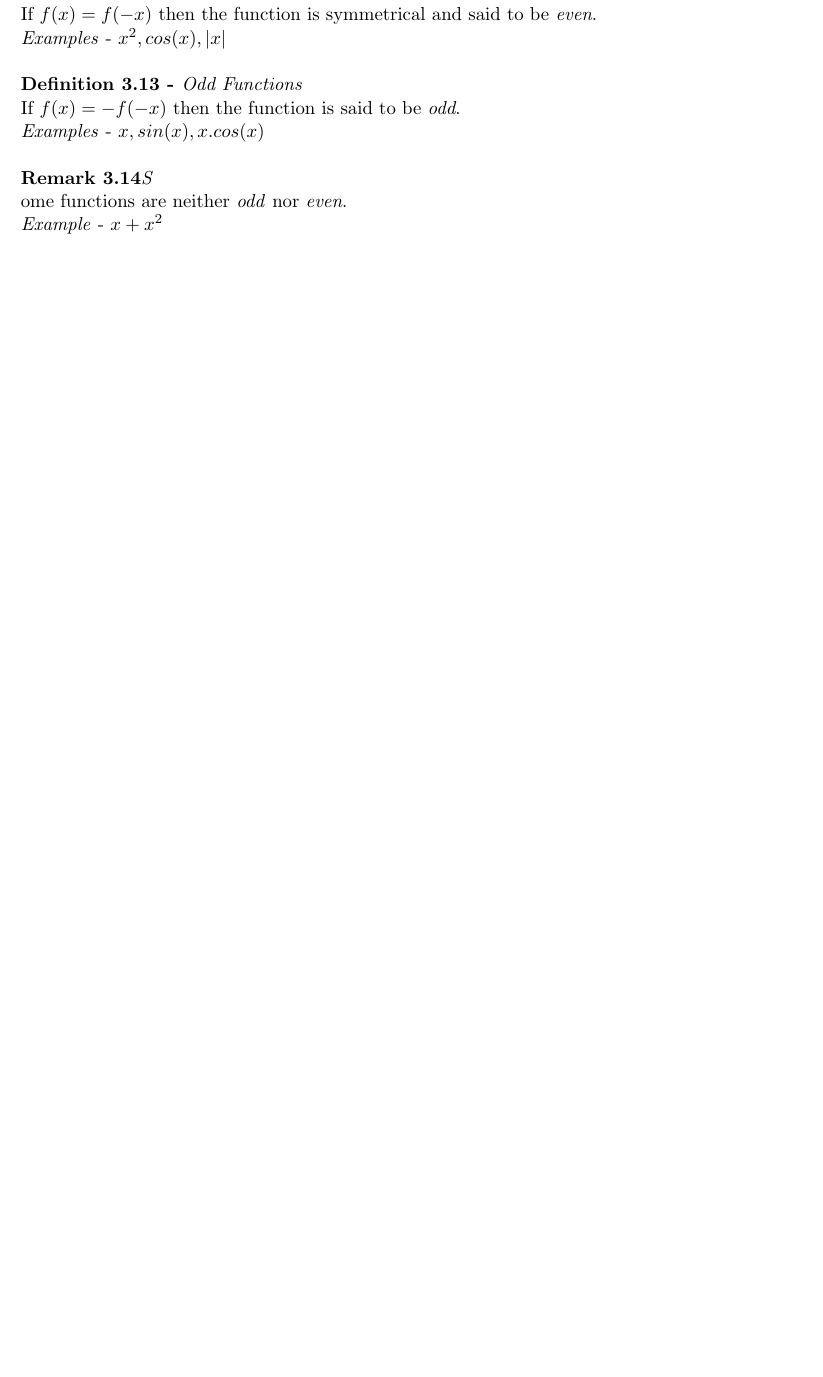
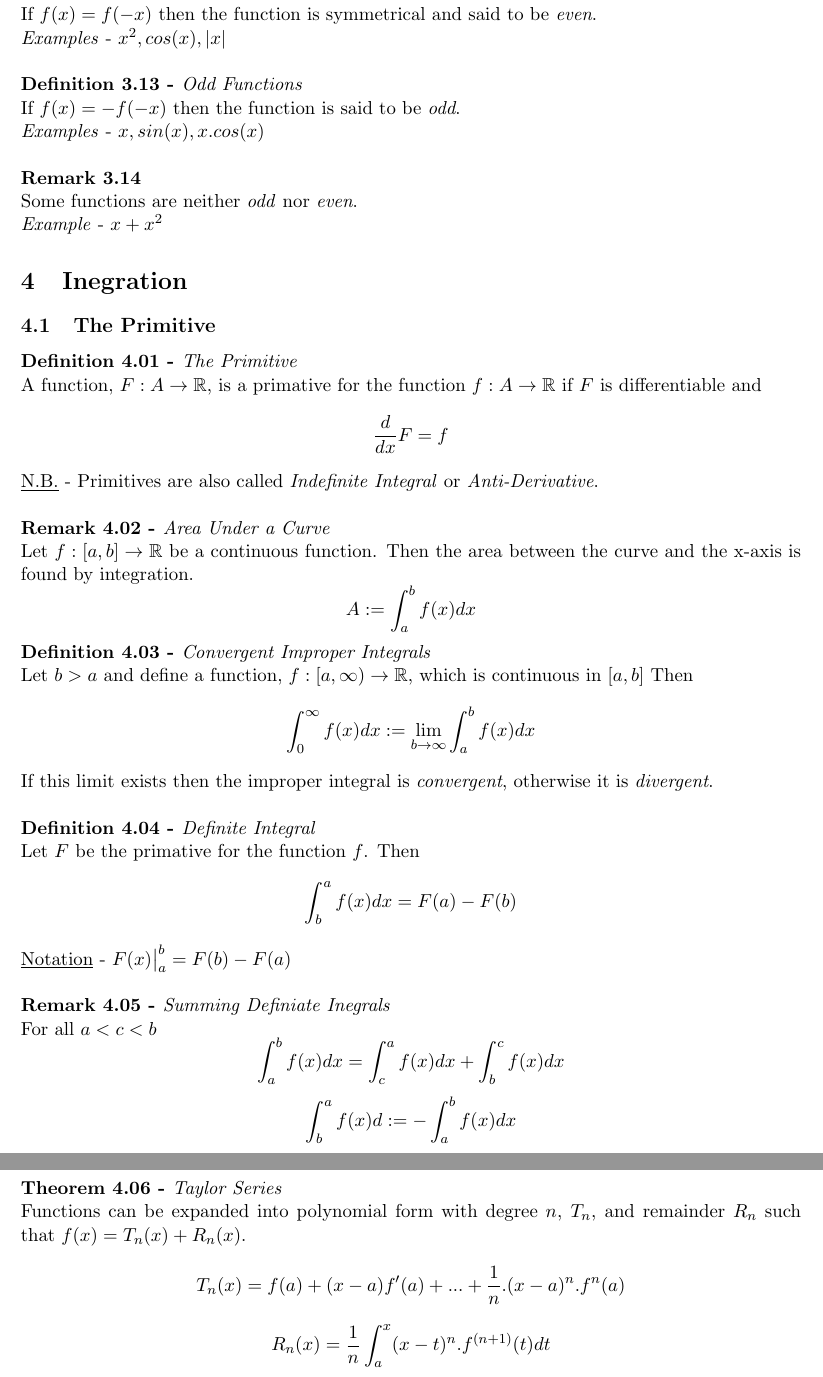
Before and after one commit to dajhutchinson/MathsY1, a LaTeX document (Calculus1/Notes/tex/NotesC1.tex): part of page 7 of 7 before the commit and two parts of pages 7 and 8 of 8 after it, the two joined at a grey line, cut so that both start at the same text, the shorter picture padded with empty space. Compiled offline with pdfLaTeX.

Commit message:
Calculus Weeks 5 & 6 Notes

```diff
--- a/Calculus1/Notes/tex/NotesC1.tex
+++ b/Calculus1/Notes/tex/NotesC1.tex
@@ -220,8 +220,36 @@ If $f(x) = f(-x)$ then the function is symmetrical and said to be \textit{even}.
 If $f(x) = -f(-x)$ then the function is said to be \textit{odd}. \\
 \textit{Examples} - $x, sin(x), x.cos(x)$\\
 
-\subtitle{Remark 3.14}
+\subtitle{Remark 3.14}{}
 Some functions are neither \textit{odd} nor \textit{even}. \\
 \textit{Example} - $x + x^2$
 
+\section{Inegration}
+%
+\subsection{The Primitive}
+
+\subtitle{Definition 4.01 - }{The Primitive}
+A function, $F : A \to \mathbb{R}$, is a primative for the function $f : A \to \mathbb{R}$ if $F$ is differentiable and $$\displaystyle{\frac{d}{dx} F = f}$$
+\underline{N.B.} - Primitives are also called \textit{Indefinite Integral} or \textit{Anti-Derivative}. \\
+
+\subtitle{Remark 4.02 - }{Area Under a Curve}
+Let $f : [a,b] \to \mathbb{R}$ be a continuous function. Then the area between the curve and the x-axis is found by integration. $$A := \int_{a}^{b} f(x) dx$$
+
+\subtitle{Definition 4.03 - }{Convergent Improper Integrals}
+Let $b > a$ and define a function, $f : \left[a, \infty\right) \to \mathbb{R}$, which is continuous in $[a, b]$ Then
+$$\int_{0}^{\infty} f(x) dx := \lim_{b \to \infty} \int_{a}^{b} f(x) dx$$
+If this limit exists then the improper integral is \textit{convergent}, otherwise it is \textit{divergent}. \\
+
+\subtitle{Definition 4.04 - }{Definite Integral}
+Let $F$ be the primative for the function $f$. Then $$\int_{b}^{a} f(x) dx = F(a) - F(b)$$
+\underline{Notation} - $F(x)\big|_{a}^{b} = F(b) - F(a)$\\
+
+\subtitle{Remark 4.05 - }{Summing Definiate Inegrals}
+For all $a < c < b$ $$\int_{a}^{b} f(x) dx = \int_{c}^{a} f(x) dx + \int_{b}^{c} f(x) dx$$ $$\displaystyle{\int_{b}^{a} f(x) d := -\int_{a}^{b} f(x) dx}$$
+
+\subtitle{Theorem 4.06 - }{Taylor Series}
+Functions can be expanded into polynomial form with degree $n$, $T_n$, and remainder $R_n$ such that $f(x) = T_n(x) + R_n(x)$.
+$$T_n(x) = f(a) + (x-a)f'(a) + ... + \frac{1}{n}.(x-a)^n.f^n(a)$$
+$$R_n(x) = \frac{1}{n} \int_{a}^{x} (x-t)^n.f^{(n+1)}(t) dt$$
+
 \end{document}
```
Also changed, not shown: General/tex/GenerealNotes.tex (+30 -9 lines), Calculus1/Notes/pdf/NotesC1.pdf, General/pdf/GenerealNotes.pdf.
